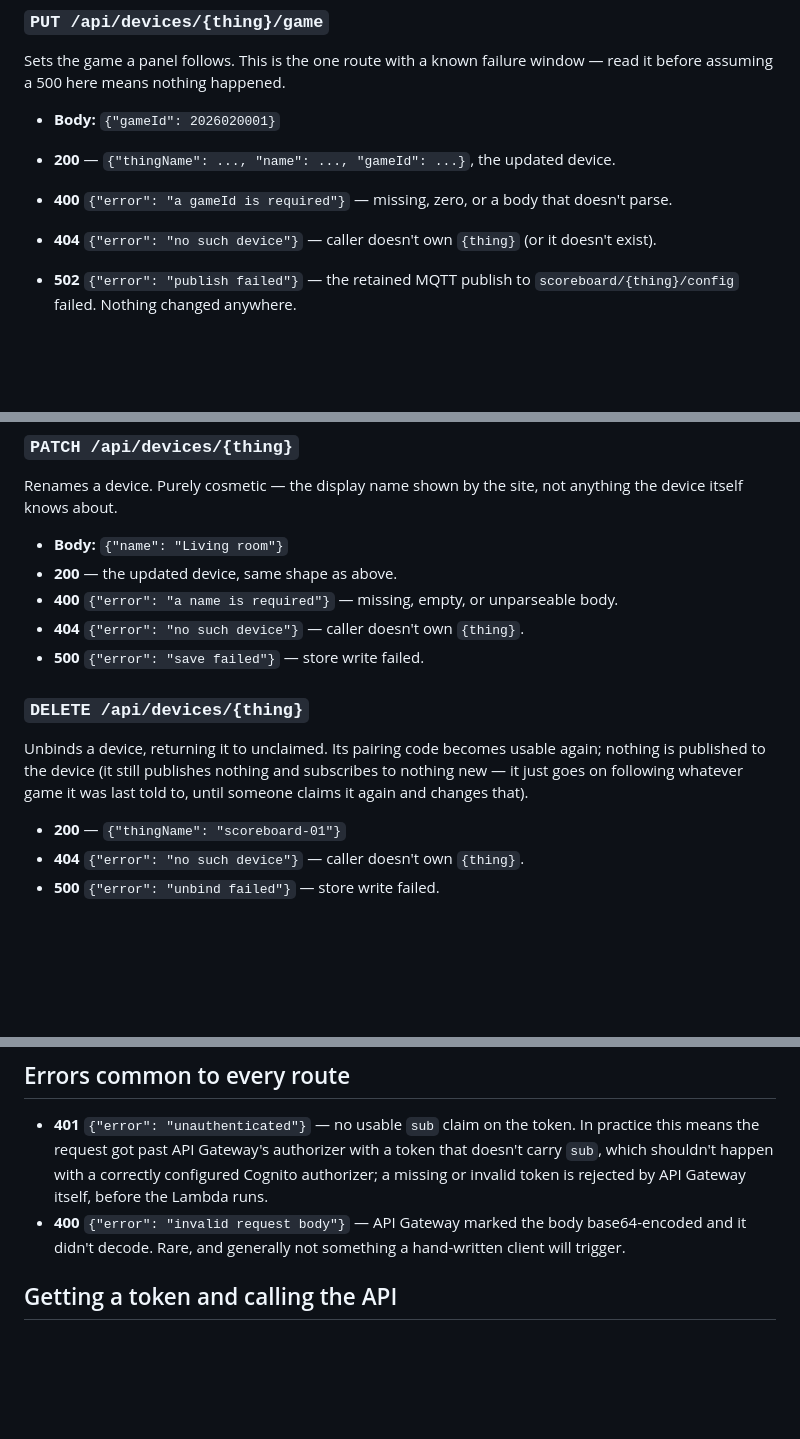
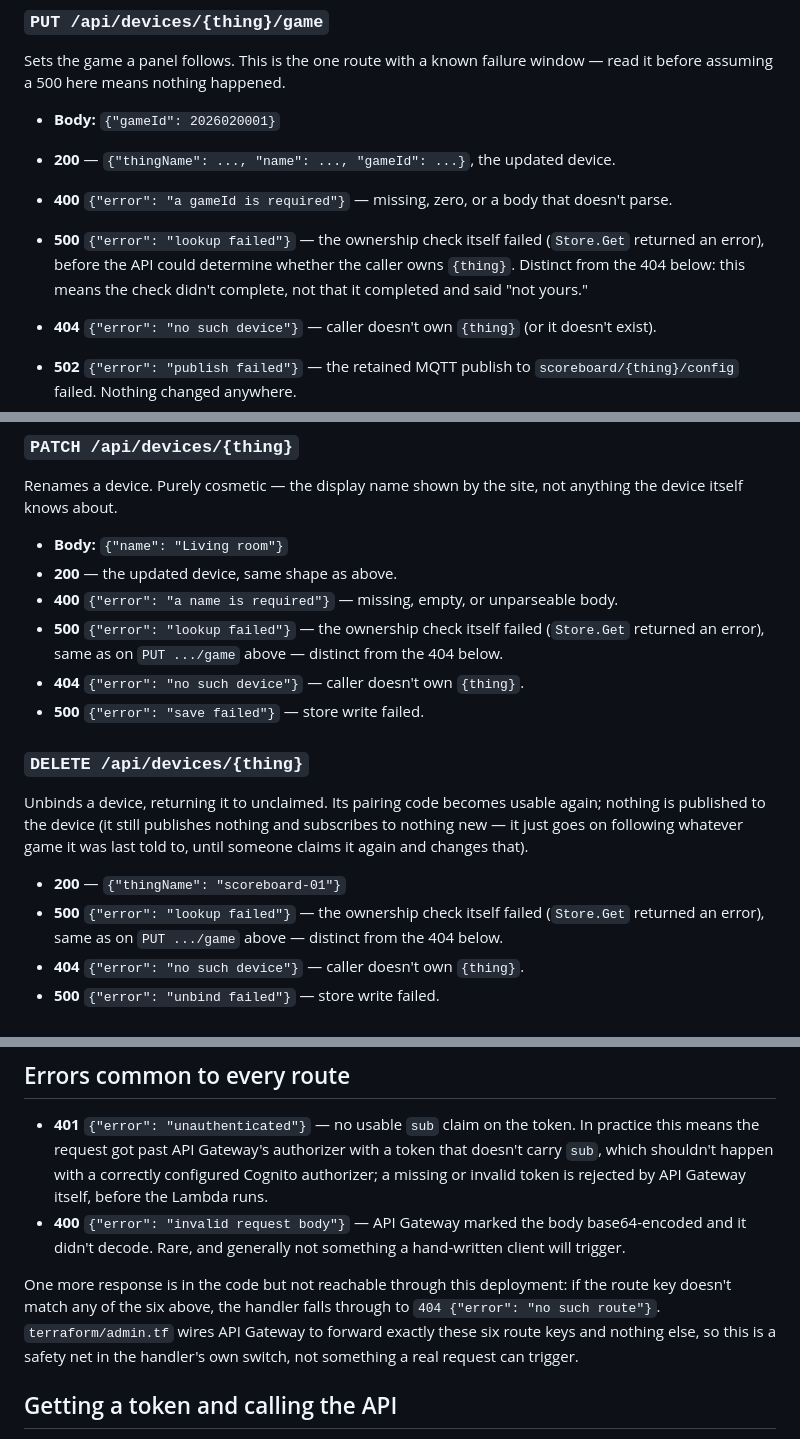
Before and after one commit to DavidJDrake/hockeytrack-scoreboard, a Markdown page: docs/admin-api.md, 3 parts joined by grey strips. Drawn GitHub-style; blank space fills up the shorter version.

Commit message:
docs: document the lookup-failed 500 on ownership-checked routes
Task 5 review found the three device-scoped write routes (PUT .../game,
PATCH .../{thing}, DELETE .../{thing}) each return 500 lookup failed
when the owned() ownership check itself errors, undocumented until now.
Also note the handler's unreachable no-such-route 404 fallback, found
while re-walking every route for the same gap.

Co-Authored-By: Claude Sonnet 5 <noreply@anthropic.com>
Claude-Session: https://claude.ai/code/session_01Ckux9bzkCV2K2XAp8HkM2i

```diff
--- a/docs/admin-api.md
+++ b/docs/admin-api.md
@@ -87,6 +87,10 @@ window — read it before assuming a 500 here means nothing happened.
   device.
 - **400** `{"error": "a gameId is required"}` — missing, zero, or a body that
   doesn't parse.
+- **500** `{"error": "lookup failed"}` — the ownership check itself failed
+  (`Store.Get` returned an error), before the API could determine whether the
+  caller owns `{thing}`. Distinct from the 404 below: this means the check
+  didn't complete, not that it completed and said "not yours."
 - **404** `{"error": "no such device"}` — caller doesn't own `{thing}` (or it
   doesn't exist).
 - **502** `{"error": "publish failed"}` — the retained MQTT publish to
@@ -115,6 +119,9 @@ anything the device itself knows about.
 - **200** — the updated device, same shape as above.
 - **400** `{"error": "a name is required"}` — missing, empty, or unparseable
   body.
+- **500** `{"error": "lookup failed"}` — the ownership check itself failed
+  (`Store.Get` returned an error), same as on `PUT .../game` above — distinct
+  from the 404 below.
 - **404** `{"error": "no such device"}` — caller doesn't own `{thing}`.
 - **500** `{"error": "save failed"}` — store write failed.
 
@@ -126,6 +133,9 @@ subscribes to nothing new — it just goes on following whatever game it was
 last told to, until someone claims it again and changes that).
 
 - **200** — `{"thingName": "scoreboard-01"}`
+- **500** `{"error": "lookup failed"}` — the ownership check itself failed
+  (`Store.Get` returned an error), same as on `PUT .../game` above — distinct
+  from the 404 below.
 - **404** `{"error": "no such device"}` — caller doesn't own `{thing}`.
 - **500** `{"error": "unbind failed"}` — store write failed.
 
@@ -163,6 +173,13 @@ requires the same JWT as every other route.
 - **400** `{"error": "invalid request body"}` — API Gateway marked the body
   base64-encoded and it didn't decode. Rare, and generally not something a
   hand-written client will trigger.
+
+One more response is in the code but not reachable through this deployment:
+if the route key doesn't match any of the six above, the handler falls
+through to `404 {"error": "no such route"}`. `terraform/admin.tf` wires API
+Gateway to forward exactly these six route keys and nothing else, so this is
+a safety net in the handler's own switch, not something a real request can
+trigger.
 
 ## Getting a token and calling the API
 
```
